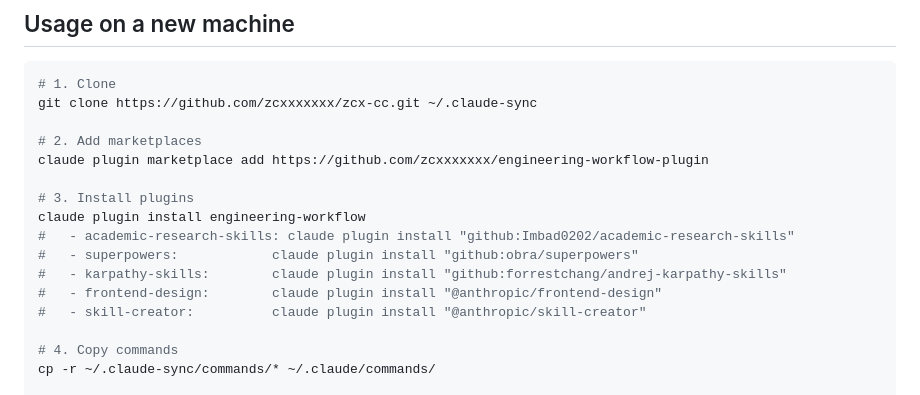
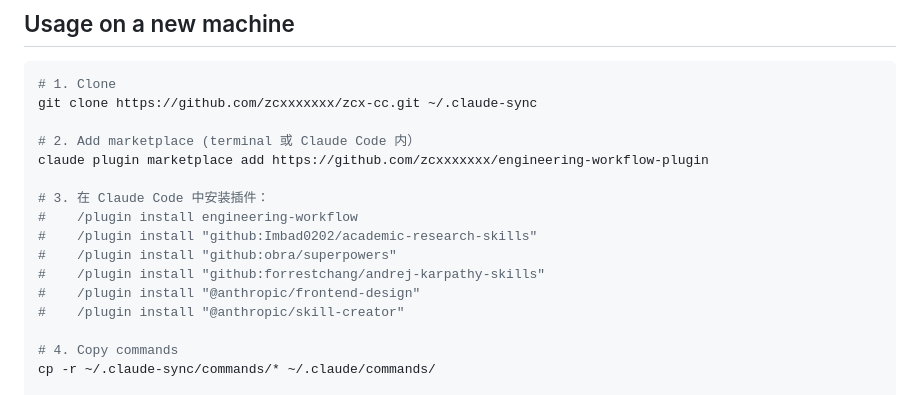
Before and after one commit to zcxxxxxxx/zcx-cc, a Markdown page: README.md, the part around the change. Drawn GitHub-style.

Commit message:
docs: use /plugin format for install instructions

```diff
--- a/README.md
+++ b/README.md
@@ -8,16 +8,16 @@ Skills, plugins, commands, and settings for Claude Code, synced across machines.
 # 1. Clone
 git clone https://github.com/zcxxxxxxx/zcx-cc.git ~/.claude-sync
 
-# 2. Add marketplaces
+# 2. Add marketplace (terminal 或 Claude Code 内）
 claude plugin marketplace add https://github.com/zcxxxxxxx/engineering-workflow-plugin
 
-# 3. Install plugins
-claude plugin install engineering-workflow
-#   - academic-research-skills: claude plugin install "github:Imbad0202/academic-research-skills"
-#   - superpowers:            claude plugin install "github:obra/superpowers"
-#   - karpathy-skills:        claude plugin install "github:forrestchang/andrej-karpathy-skills"
-#   - frontend-design:        claude plugin install "@anthropic/frontend-design"
-#   - skill-creator:          claude plugin install "@anthropic/skill-creator"
+# 3. 在 Claude Code 中安装插件：
+#    /plugin install engineering-workflow
+#    /plugin install "github:Imbad0202/academic-research-skills"
+#    /plugin install "github:obra/superpowers"
+#    /plugin install "github:forrestchang/andrej-karpathy-skills"
+#    /plugin install "@anthropic/frontend-design"
+#    /plugin install "@anthropic/skill-creator"
 
 # 4. Copy commands
 cp -r ~/.claude-sync/commands/* ~/.claude/commands/
```
